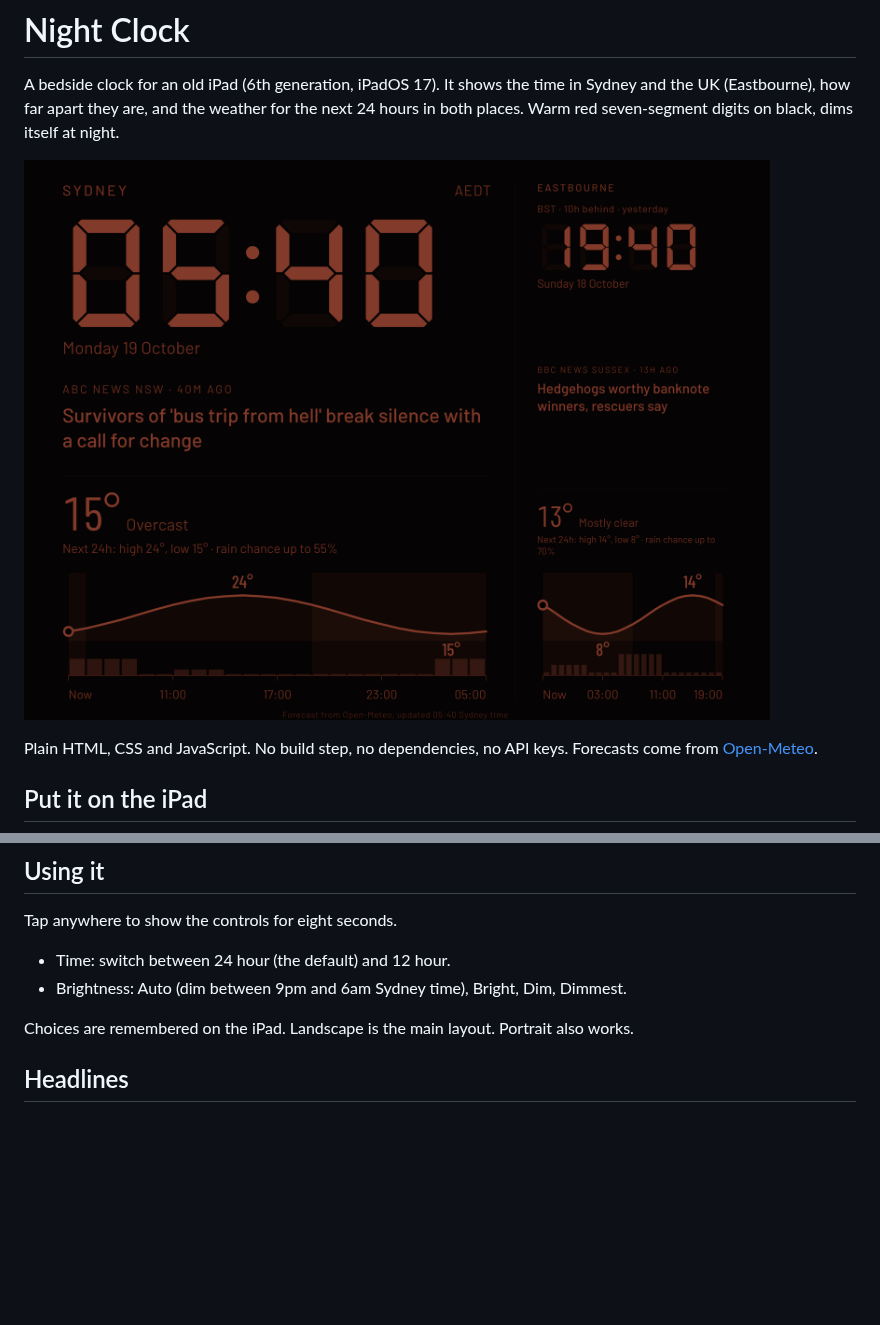
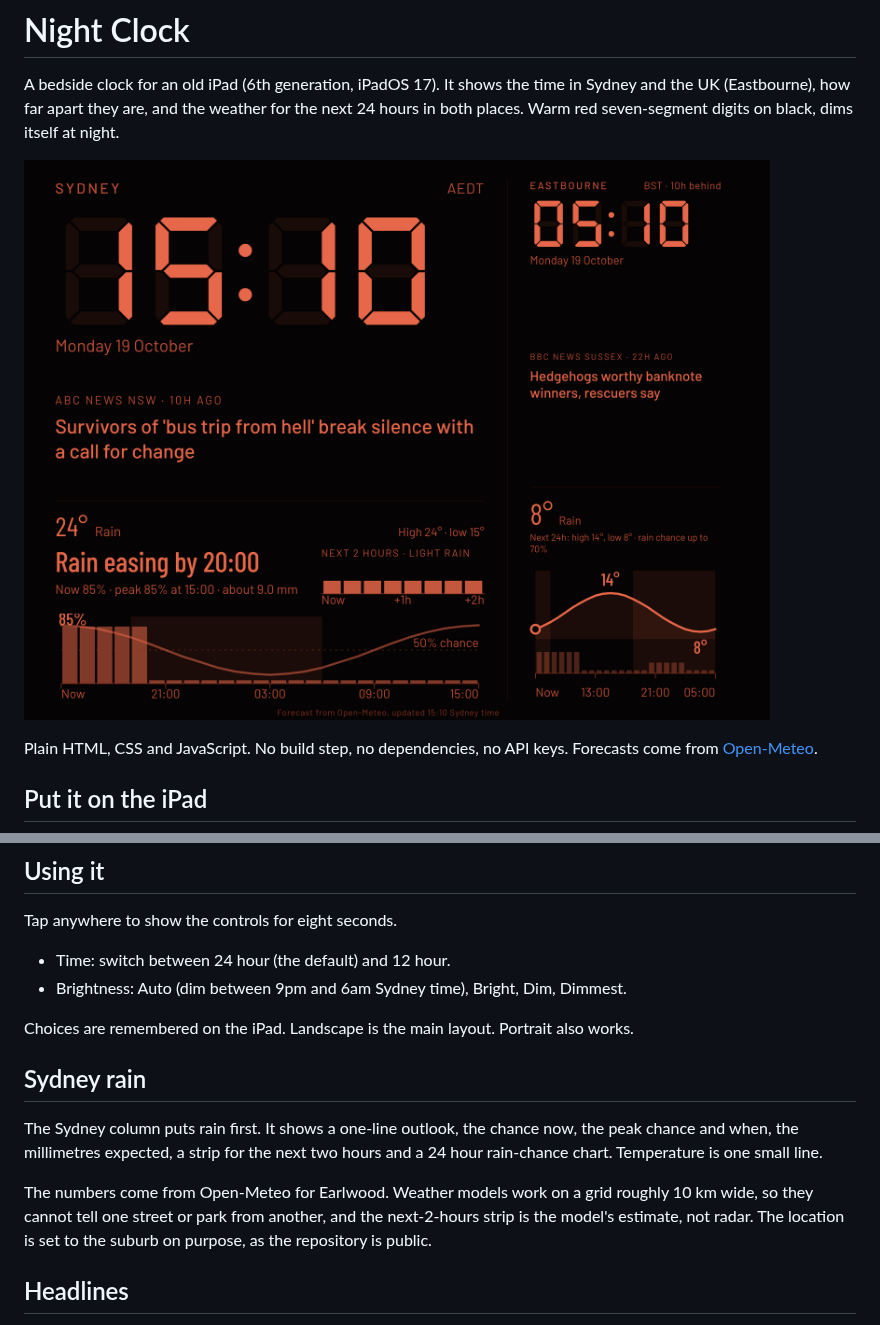
Before and after one commit to konradwhiting/night-clock, a Markdown page: README.md, 2 parts joined by grey strips. GitHub-like rendering; pictures changed too: docs/screenshots/landscape.png; blank space fills up the shorter version.

Commit message:
Sydney: rain-first weather block with next-2-hours strip
Co-Authored-By: Claude Sonnet 5.5 <noreply@anthropic.com>
Claude-Session: https://claude.ai/code/session_01LHKBPoX4shMzbvKjK3tPdX

```diff
--- a/README.md
+++ b/README.md
@@ -23,6 +23,12 @@ Tap anywhere to show the controls for eight seconds.
 - Brightness: Auto (dim between 9pm and 6am Sydney time), Bright, Dim, Dimmest.
 
 Choices are remembered on the iPad. Landscape is the main layout. Portrait also works.
+
+## Sydney rain
+
+The Sydney column puts rain first. It shows a one-line outlook, the chance now, the peak chance and when, the millimetres expected, a strip for the next two hours and a 24 hour rain-chance chart. Temperature is one small line.
+
+The numbers come from Open-Meteo for Earlwood. Weather models work on a grid roughly 10 km wide, so they cannot tell one street or park from another, and the next-2-hours strip is the model's estimate, not radar. The location is set to the suburb on purpose, as the repository is public.
 
 ## Headlines
 
```
Also changed, not shown: docs/requirements.md (+3 -0 lines), docs/screenshots/controls.png, docs/screenshots/portrait.png, 3 other files.
